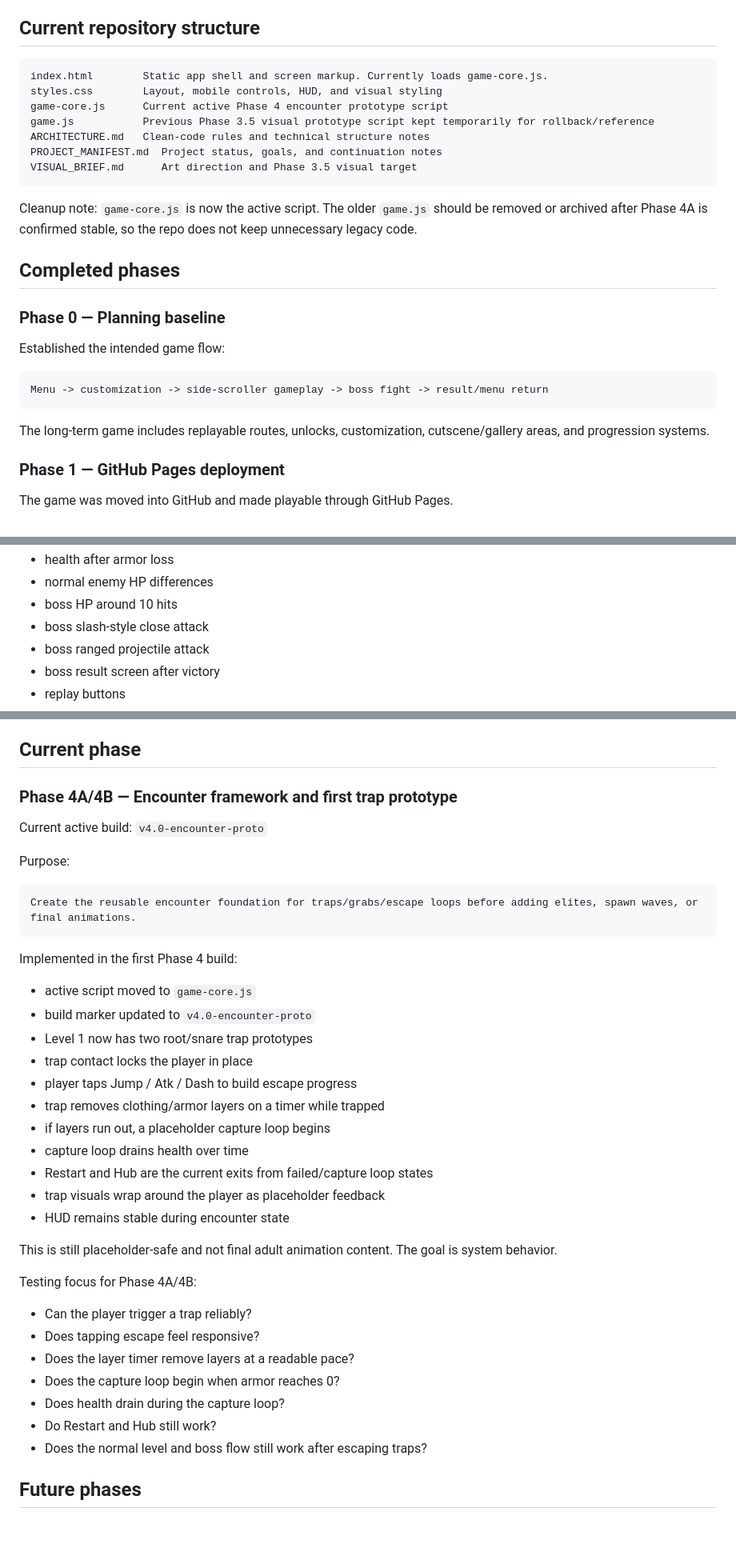
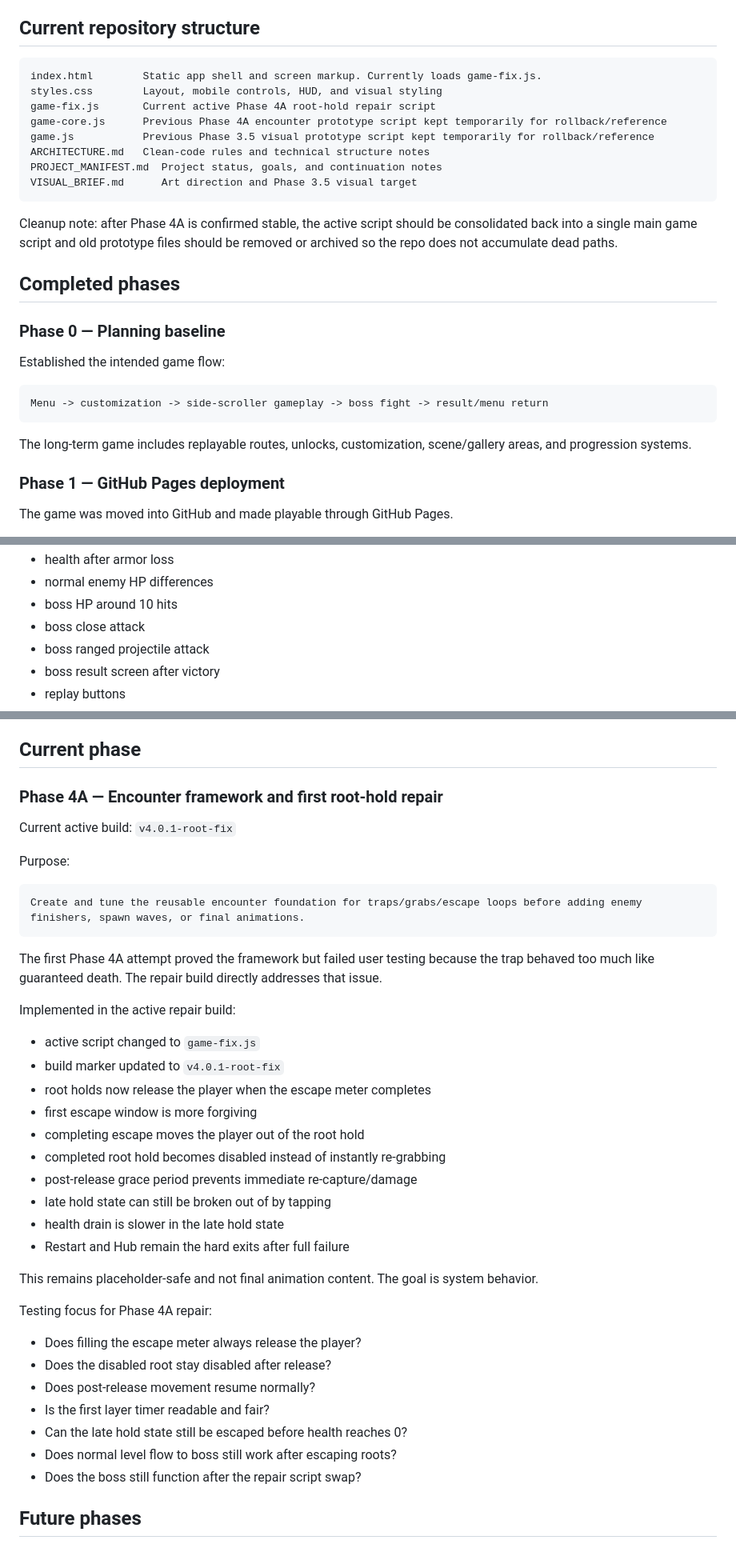
Before and after one commit to justsomebobby/Veilbound, a Markdown page: PROJECT_MANIFEST.md, 3 parts joined by grey strips. Shown at 80% size. Drawn GitHub-style.

Commit message:
Update manifest for Phase 4A repair build

````diff
--- a/PROJECT_MANIFEST.md
+++ b/PROJECT_MANIFEST.md
@@ -26,16 +26,17 @@ The project is being built to run through GitHub Pages.
 ## Current repository structure
 
 ```text
-index.html        Static app shell and screen markup. Currently loads game-core.js.
+index.html        Static app shell and screen markup. Currently loads game-fix.js.
 styles.css        Layout, mobile controls, HUD, and visual styling
-game-core.js      Current active Phase 4 encounter prototype script
+game-fix.js       Current active Phase 4A root-hold repair script
+game-core.js      Previous Phase 4A encounter prototype script kept temporarily for rollback/reference
 game.js           Previous Phase 3.5 visual prototype script kept temporarily for rollback/reference
 ARCHITECTURE.md   Clean-code rules and technical structure notes
 PROJECT_MANIFEST.md  Project status, goals, and continuation notes
 VISUAL_BRIEF.md      Art direction and Phase 3.5 visual target
 ```
 
-Cleanup note: `game-core.js` is now the active script. The older `game.js` should be removed or archived after Phase 4A is confirmed stable, so the repo does not keep unnecessary legacy code.
+Cleanup note: after Phase 4A is confirmed stable, the active script should be consolidated back into a single main game script and old prototype files should be removed or archived so the repo does not accumulate dead paths.
 
 ## Completed phases
 
@@ -47,7 +48,7 @@ Established the intended game flow:
 Menu -> customization -> side-scroller gameplay -> boss fight -> result/menu return
 ```
 
-The long-term game includes replayable routes, unlocks, customization, cutscene/gallery areas, and progression systems.
+The long-term game includes replayable routes, unlocks, customization, scene/gallery areas, and progression systems.
 
 ### Phase 1 — GitHub Pages deployment
 
@@ -89,7 +90,7 @@ Working systems:
 - health after armor loss
 - normal enemy HP differences
 - boss HP around 10 hits
-- boss slash-style close attack
+- boss close attack
 - boss ranged projectile attack
 - boss result screen after victory
 - replay buttons
@@ -138,41 +139,42 @@ Important user feedback from Phase 3.5:
 
 ## Current phase
 
-### Phase 4A/4B — Encounter framework and first trap prototype
+### Phase 4A — Encounter framework and first root-hold repair
 
-Current active build: `v4.0-encounter-proto`
+Current active build: `v4.0.1-root-fix`
 
 Purpose:
 
 ```text
-Create the reusable encounter foundation for traps/grabs/escape loops before adding elites, spawn waves, or final animations.
+Create and tune the reusable encounter foundation for traps/grabs/escape loops before adding enemy finishers, spawn waves, or final animations.
 ```
 
-Implemented in the first Phase 4 build:
+The first Phase 4A attempt proved the framework but failed user testing because the trap behaved too much like guaranteed death. The repair build directly addresses that issue.
 
-- active script moved to `game-core.js`
-- build marker updated to `v4.0-encounter-proto`
-- Level 1 now has two root/snare trap prototypes
-- trap contact locks the player in place
-- player taps Jump / Atk / Dash to build escape progress
-- trap removes clothing/armor layers on a timer while trapped
-- if layers run out, a placeholder capture loop begins
-- capture loop drains health over time
-- Restart and Hub are the current exits from failed/capture loop states
-- trap visuals wrap around the player as placeholder feedback
-- HUD remains stable during encounter state
+Implemented in the active repair build:
 
-This is still placeholder-safe and not final adult animation content. The goal is system behavior.
+- active script changed to `game-fix.js`
+- build marker updated to `v4.0.1-root-fix`
+- root holds now release the player when the escape meter completes
+- first escape window is more forgiving
+- completing escape moves the player out of the root hold
+- completed root hold becomes disabled instead of instantly re-grabbing
+- post-release grace period prevents immediate re-capture/damage
+- late hold state can still be broken out of by tapping
+- health drain is slower in the late hold state
+- Restart and Hub remain the hard exits after full failure
 
-Testing focus for Phase 4A/4B:
+This remains placeholder-safe and not final animation content. The goal is system behavior.
 
-- Can the player trigger a trap reliably?
-- Does tapping escape feel responsive?
-- Does the layer timer remove layers at a readable pace?
-- Does the capture loop begin when armor reaches 0?
-- Does health drain during the capture loop?
-- Do Restart and Hub still work?
-- Does the normal level and boss flow still work after escaping traps?
+Testing focus for Phase 4A repair:
+
+- Does filling the escape meter always release the player?
+- Does the disabled root stay disabled after release?
+- Does post-release movement resume normally?
+- Is the first layer timer readable and fair?
+- Can the late hold state still be escaped before health reaches 0?
+- Does normal level flow to boss still work after escaping roots?
+- Does the boss still function after the repair script swap?
 
 ## Future phases
 
````
Also changed, not shown: other parts of PROJECT_MANIFEST.md (+2 -2 lines).
